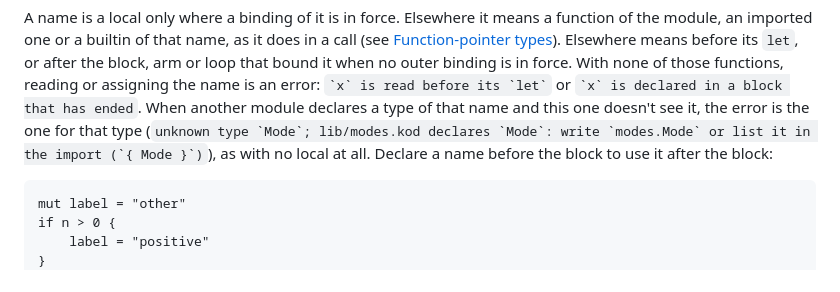
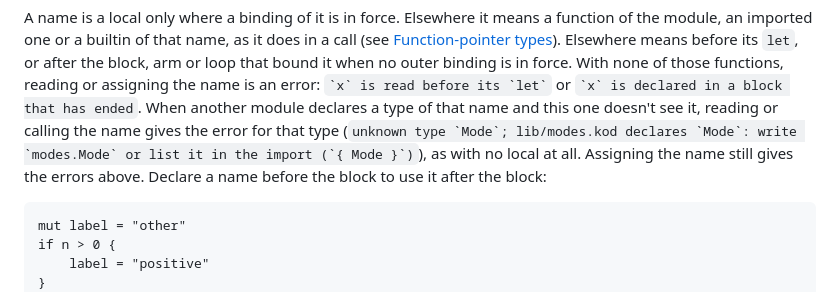
Before and after one commit to filipsalo/kodlang, a Markdown page: docs/control-flow.md, the part around the change. Drawn GitHub-style.

Commit message:
docs: say that only a read or a call of a name past a local gets the type's hint
Assigning a name that is a local only elsewhere still reports the scope error in both frontends, so the sentence about the type's error now names reading and calling.

Co-Authored-By: Claude Sonnet 5.5 <noreply@anthropic.com>

````diff
--- a/docs/control-flow.md
+++ b/docs/control-flow.md
@@ -160,11 +160,12 @@ bound it when no outer binding is in force. With none of those
 functions, reading or assigning the name is an error:
 `` `x` is read before its `let` `` or
 `` `x` is declared in a block that has ended ``. When another module
-declares a type of that name and this one doesn't see it, the error is
-the one for that type (`` unknown type `Mode`; lib/modes.kod declares
-`Mode`: write `modes.Mode` or list it in the import (`{ Mode }`) ``), as
-with no local at all. Declare a name before the block to use it after
-the block:
+declares a type of that name and this one doesn't see it, reading or
+calling the name gives the error for that type (`` unknown type `Mode`;
+lib/modes.kod declares `Mode`: write `modes.Mode` or list it in the
+import (`{ Mode }`) ``), as with no local at all. Assigning the name
+still gives the errors above. Declare a name before the block to use it
+after the block:
 
 ```kod
 mut label = "other"
````
